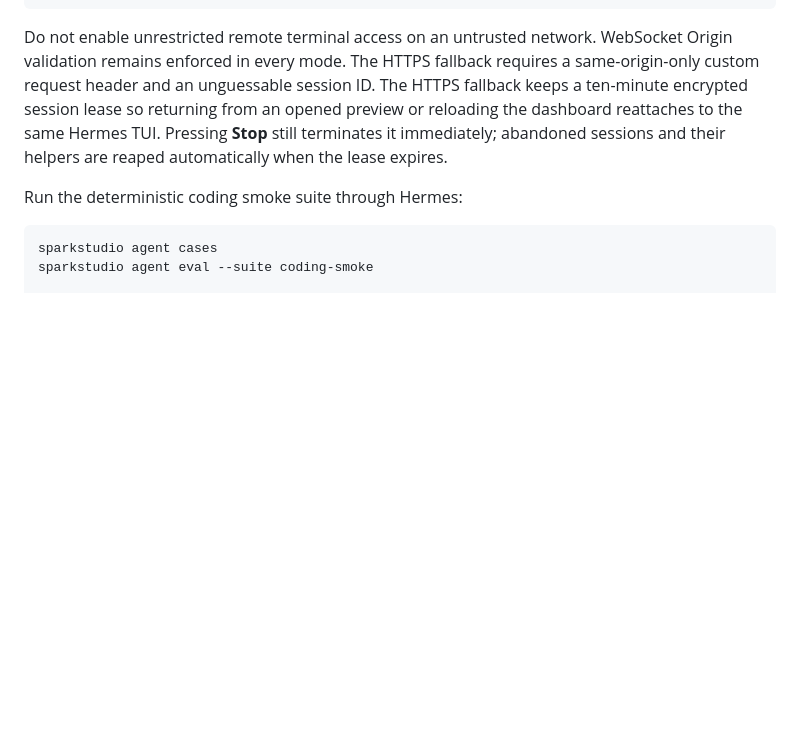
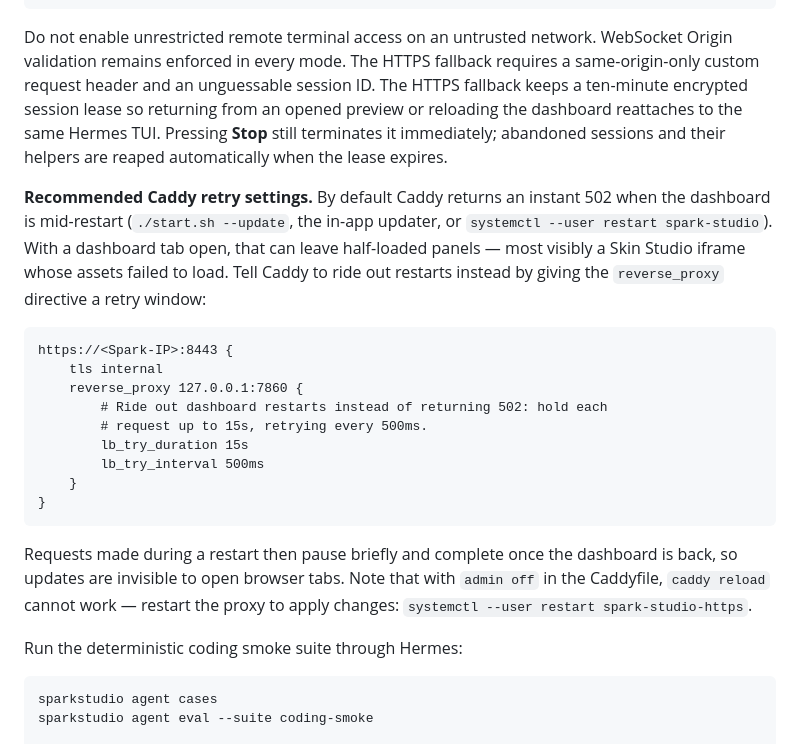
Before and after one commit to TheAwaken1/Spark-Studio, a Markdown page: README.md, the part around the change. Drawn GitHub-style; blank space fills up the shorter version.

Commit message:
Document Caddy retry settings for seamless dashboard restarts
Without lb_try_duration, Caddy 502s any request that lands while the
dashboard is restarting (updates, systemctl restart), which can leave
open tabs with half-loaded panels — most visibly a dead Skin Studio
iframe. The README's HTTPS section now shows the reverse_proxy retry
block that makes restarts invisible to browsers, plus the admin-off
caveat that reloading requires restarting the proxy service.

Co-Authored-By: Claude Fable 5 <noreply@anthropic.com>

````diff
--- a/README.md
+++ b/README.md
@@ -392,6 +392,30 @@ The HTTPS fallback keeps a ten-minute encrypted session lease so returning from
 an opened preview or reloading the dashboard reattaches to the same Hermes TUI.
 Pressing **Stop** still terminates it immediately; abandoned sessions and their
 helpers are reaped automatically when the lease expires.
+
+**Recommended Caddy retry settings.** By default Caddy returns an instant 502
+when the dashboard is mid-restart (`./start.sh --update`, the in-app updater,
+or `systemctl --user restart spark-studio`). With a dashboard tab open, that
+can leave half-loaded panels — most visibly a Skin Studio iframe whose assets
+failed to load. Tell Caddy to ride out restarts instead by giving the
+`reverse_proxy` directive a retry window:
+
+```caddyfile
+https://<Spark-IP>:8443 {
+    tls internal
+    reverse_proxy 127.0.0.1:7860 {
+        # Ride out dashboard restarts instead of returning 502: hold each
+        # request up to 15s, retrying every 500ms.
+        lb_try_duration 15s
+        lb_try_interval 500ms
+    }
+}
+```
+
+Requests made during a restart then pause briefly and complete once the
+dashboard is back, so updates are invisible to open browser tabs. Note that
+with `admin off` in the Caddyfile, `caddy reload` cannot work — restart the
+proxy to apply changes: `systemctl --user restart spark-studio-https`.
 
 Run the deterministic coding smoke suite through Hermes:
 
````
